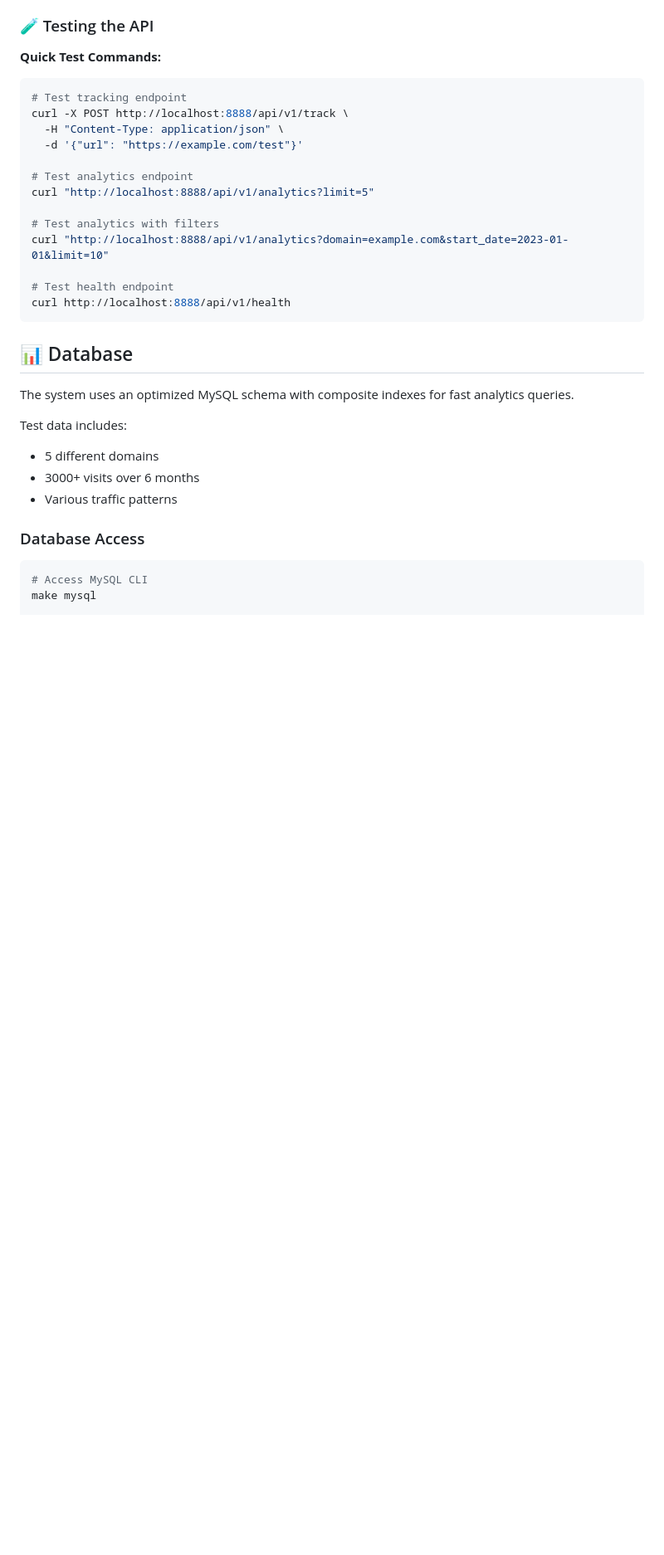
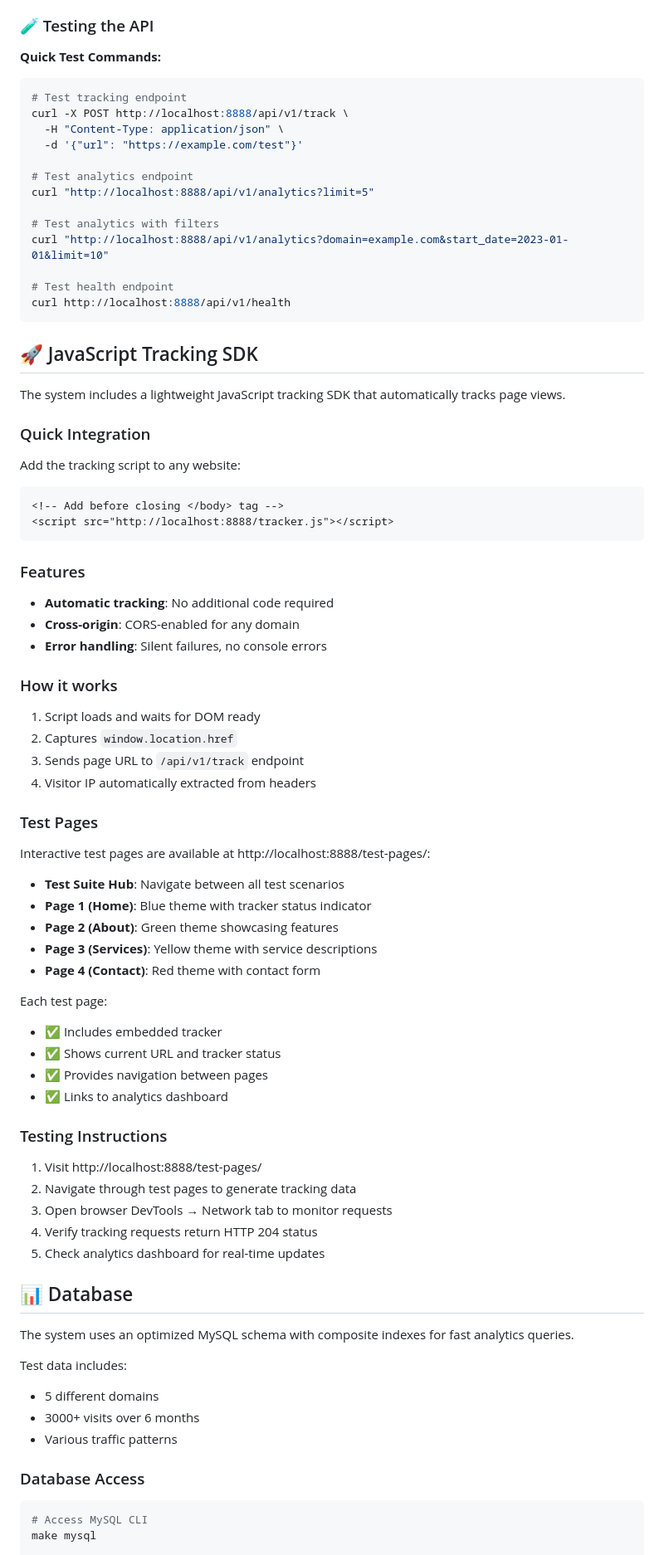
Before and after one commit to mfeolacruz/yomali-traffic-tracker, a Markdown page: README.md, the part around the change printed below. Shown: that part at 83% size. Drawn GitHub-style; blank space fills up the shorter version.

Commit message:
docs(readme): comprehensive update for evaluators

````diff
--- a/README.md
+++ b/README.md
@@ -300,6 +302,56 @@ curl "http://localhost:8888/api/v1/analytics?domain=example.com&start_date=2023-
 # Test health endpoint
 curl http://localhost:8888/api/v1/health
 ```
+
+## 🚀 JavaScript Tracking SDK
+
+The system includes a lightweight JavaScript tracking SDK that automatically tracks page views.
+
+### Quick Integration
+
+Add the tracking script to any website:
+
+```html
+<!-- Add before closing </body> tag -->
+<script src="http://localhost:8888/tracker.js"></script>
+```
+
+### Features
+
+- **Automatic tracking**: No additional code required
+- **Cross-origin**: CORS-enabled for any domain
+- **Error handling**: Silent failures, no console errors
+
+### How it works
+
+1. Script loads and waits for DOM ready
+2. Captures `window.location.href`
+3. Sends page URL to `/api/v1/track` endpoint
+4. Visitor IP automatically extracted from headers
+
+### Test Pages
+
+Interactive test pages are available at http://localhost:8888/test-pages/:
+
+- **Test Suite Hub**: Navigate between all test scenarios
+- **Page 1 (Home)**: Blue theme with tracker status indicator
+- **Page 2 (About)**: Green theme showcasing features
+- **Page 3 (Services)**: Yellow theme with service descriptions
+- **Page 4 (Contact)**: Red theme with contact form
+
+Each test page:
+- ✅ Includes embedded tracker
+- ✅ Shows current URL and tracker status
+- ✅ Provides navigation between pages
+- ✅ Links to analytics dashboard
+
+### Testing Instructions
+
+1. Visit http://localhost:8888/test-pages/
+2. Navigate through test pages to generate tracking data
+3. Open browser DevTools → Network tab to monitor requests
+4. Verify tracking requests return HTTP 204 status
+5. Check analytics dashboard for real-time updates
 
 ## 📊 Database
 
````
Also changed, not shown: other parts of README.md (+20 -16 lines).
